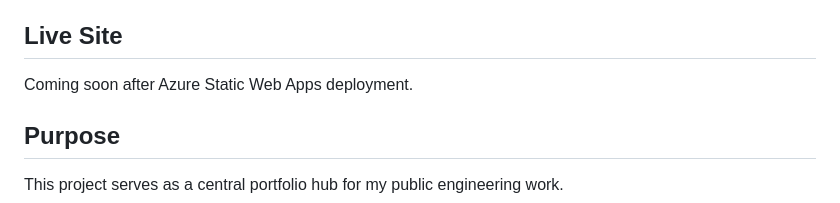
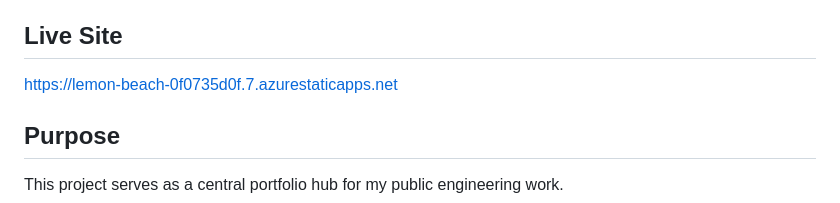
Before and after one commit to htilk/hunter-dev-portfolio, a Markdown page: README.md, the part around the change. Rendered like a GitHub page.

Commit message:
Add live Azure deployment URL

```diff
--- a/README.md
+++ b/README.md
@@ -10,7 +10,7 @@ The site currently highlights backend systems, applied AI interests, cloud deplo
 
 ## Live Site
 
-Coming soon after Azure Static Web Apps deployment.
+https://lemon-beach-0f0735d0f.7.azurestaticapps.net
 
 ## Purpose
 
```
